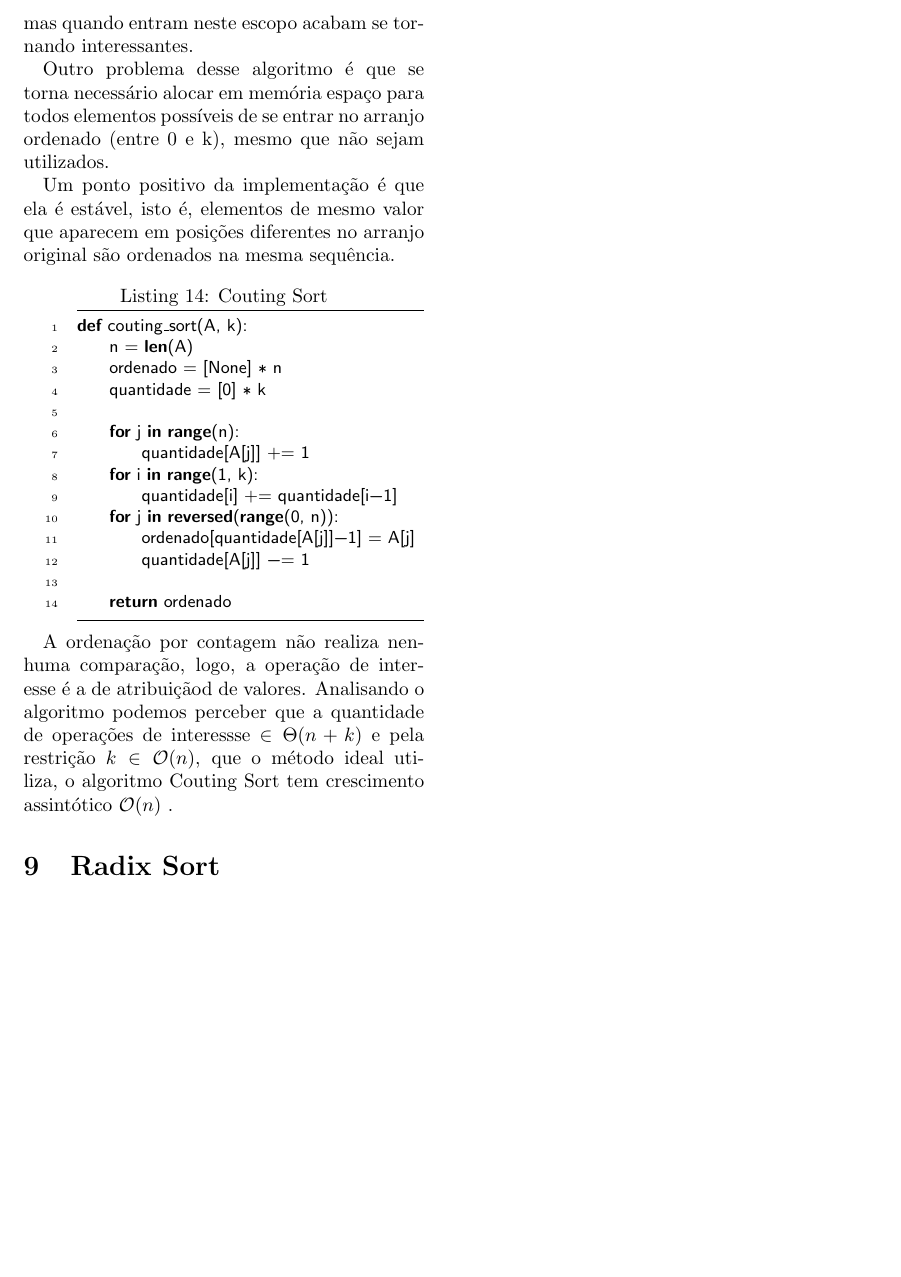
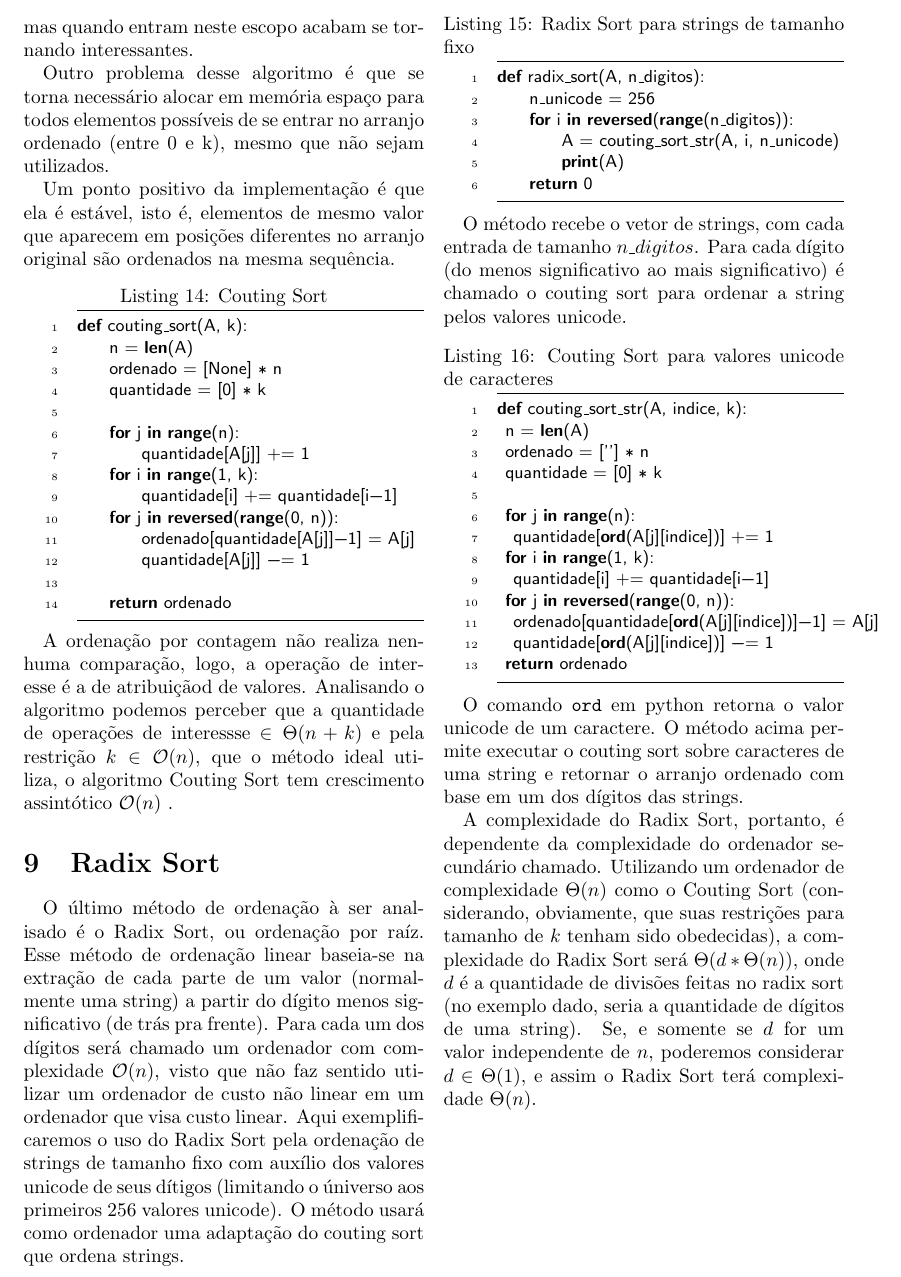
Before and after one commit to matiasvinicius/Algoritmos, a LaTeX document (Latex/04_ordenacao.tex): part of page 8 of 8, cut so that both start at the same text, the shorter picture padded with empty space. Compiled offline with pdfLaTeX.

Commit message:
Expllicação do Radix Sort

```diff
--- a/Latex/04_ordenacao.tex
+++ b/Latex/04_ordenacao.tex
@@ -516,7 +516,7 @@ Outro problema desse algoritmo é que se torna necessário alocar em memória es
 
 Um ponto positivo da implementação é que ela é estável, isto é, elementos de mesmo valor que aparecem em posições diferentes no arranjo original são ordenados na mesma sequência.
 
-\begin{lstlisting}[label=Couting Sort,caption= Couting Sort]
+\begin{lstlisting}[label=couting_sort,caption= Couting Sort]
 def couting_sort(A, k):
     n = len(A)
     ordenado = [None] * n
@@ -537,6 +537,39 @@ A ordenação por contagem não realiza nenhuma comparação, logo, a operação
 
 \section{Radix Sort}
 
+O último método de ordenação à ser analisado é o Radix Sort, ou ordenação por raíz. Esse método de ordenação linear baseia-se na extração de cada parte de um valor (normalmente uma string) a partir do dígito menos significativo (de trás pra frente). Para cada um dos dígitos será chamado um ordenador com complexidade $\mathcal{O}(n)$, visto que não faz sentido utilizar um ordenador de custo não linear em um ordenador que visa custo linear. Aqui exemplificaremos o uso do Radix Sort pela ordenação de strings de tamanho fixo com auxílio dos valores unicode de seus dítigos (limitando o úniverso aos primeiros 256 valores unicode). O método usará como ordenador uma adaptação do couting sort que ordena strings.
+
+\begin{lstlisting}[label=radix_sort,caption= Radix Sort para strings de tamanho fixo]
+def radix_sort(A, n_digitos):
+    n_unicode = 256
+    for i in reversed(range(n_digitos)):
+        A = couting_sort_str(A, i, n_unicode)
+        print(A)
+    return 0
+\end{lstlisting}
+
+O método recebe o vetor de strings, com cada entrada de tamanho $n\_digitos$. Para cada dígito (do menos significativo ao mais significativo) é chamado o couting sort para ordenar a string pelos valores unicode.
+
+\begin{lstlisting}[label=couting_sort_str, caption= Couting Sort para valores unicode de caracteres]
+def couting_sort_str(A, indice, k):
+ n = len(A)
+ ordenado = [''] * n
+ quantidade = [0] * k
+
+ for j in range(n):
+  quantidade[ord(A[j][indice])] += 1
+ for i in range(1, k):
+  quantidade[i] += quantidade[i-1]
+ for j in reversed(range(0, n)):
+  ordenado[quantidade[ord(A[j][indice])]-1] = A[j]
+  quantidade[ord(A[j][indice])] -= 1
+ return ordenado
+\end{lstlisting}
+
+O comando \texttt{ord} em python retorna o valor unicode de um caractere. O método acima permite executar o couting sort sobre caracteres de uma string e retornar o arranjo ordenado com base em um dos dígitos das strings.
+
+A complexidade do Radix Sort, portanto, é dependente da complexidade do ordenador secundário chamado. Utilizando um ordenador de complexidade $\Theta(n)$ como o Couting Sort (considerando, obviamente, que suas restrições para tamanho de $k$ tenham sido obedecidas), a complexidade do Radix Sort será $\Theta(d*\Theta(n))$, onde $d$ é a quantidade de divisões feitas no radix sort (no exemplo dado, seria a quantidade de dígitos de uma string). Se, e somente se $d$ for um valor independente de $n$, poderemos considerar $d \in \Theta(1)$, e assim o Radix Sort terá complexidade $\Theta(n)$.
+
 
 
 
```
Also changed, not shown: PDF/04_ordenacao.pdf.
